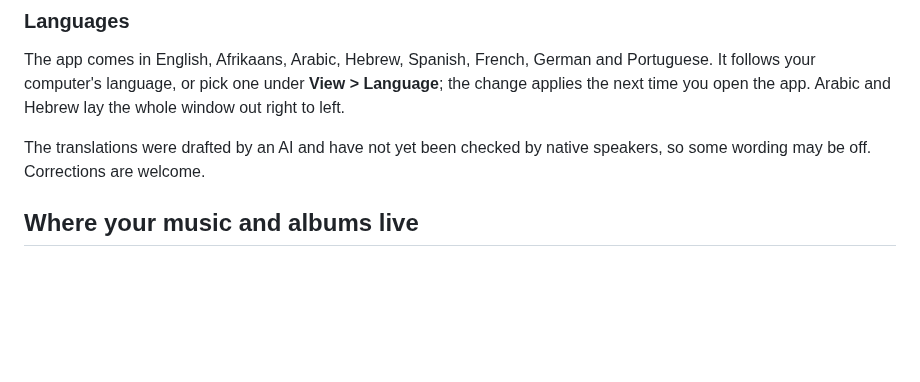
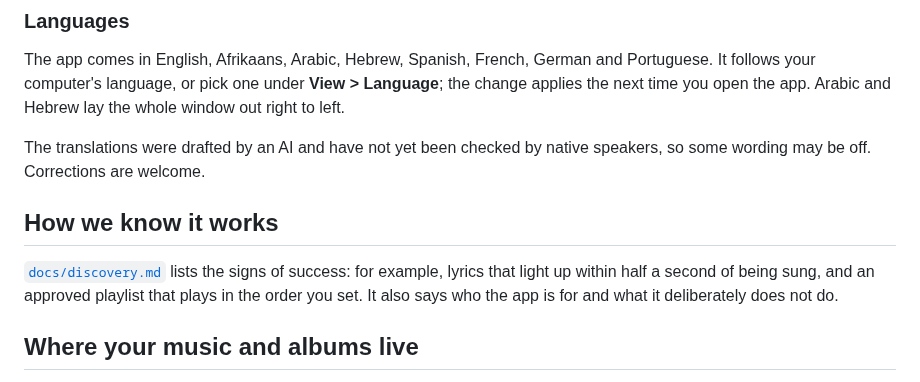
Before and after one commit to milnet01/album-builder, a Markdown page: README.md, the part around the change. GitHub-like rendering; blank space fills up the shorter version.

```diff
--- a/README.md
+++ b/README.md
@@ -66,6 +66,13 @@ app. Arabic and Hebrew lay the whole window out right to left.
 
 The translations were drafted by an AI and have not yet been checked by
 native speakers, so some wording may be off. Corrections are welcome.
+
+## How we know it works
+
+[`docs/discovery.md`](docs/discovery.md) lists the signs of success: for
+example, lyrics that light up within half a second of being sung, and
+an approved playlist that plays in the order you set. It also says who the app
+is for and what it deliberately does not do.
 
 ## Where your music and albums live
 
```
Also changed, not shown: docs/discovery.md (added, +52 -0 lines).
